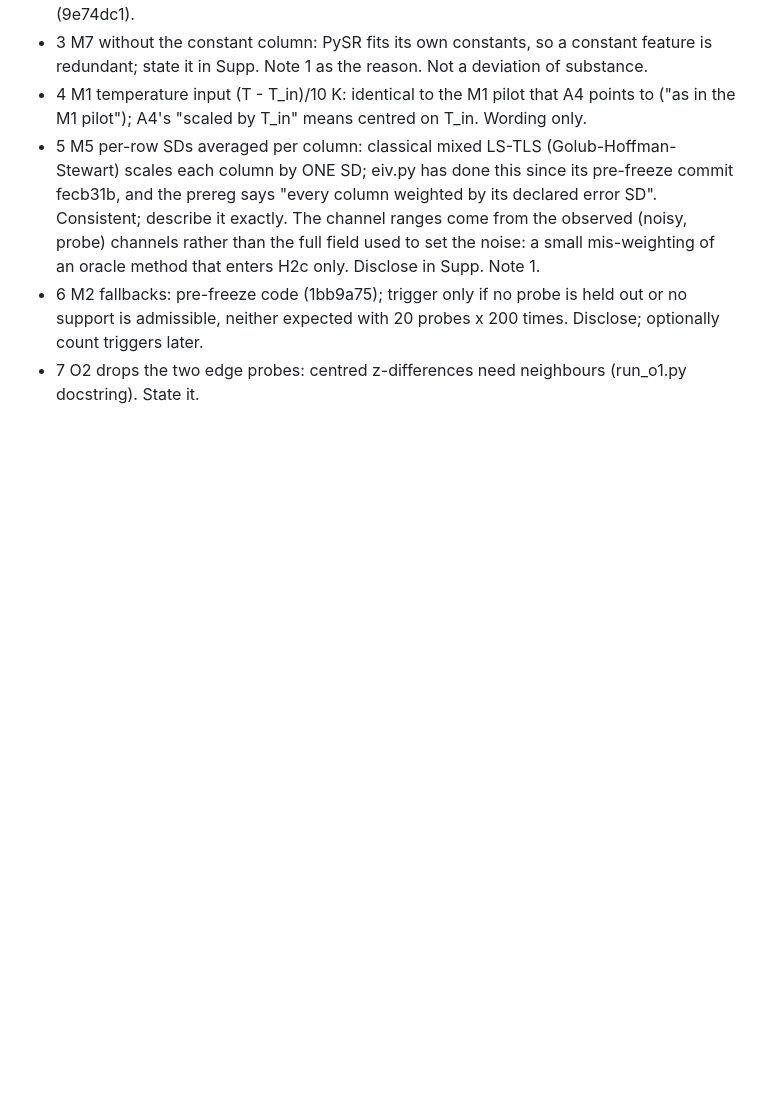
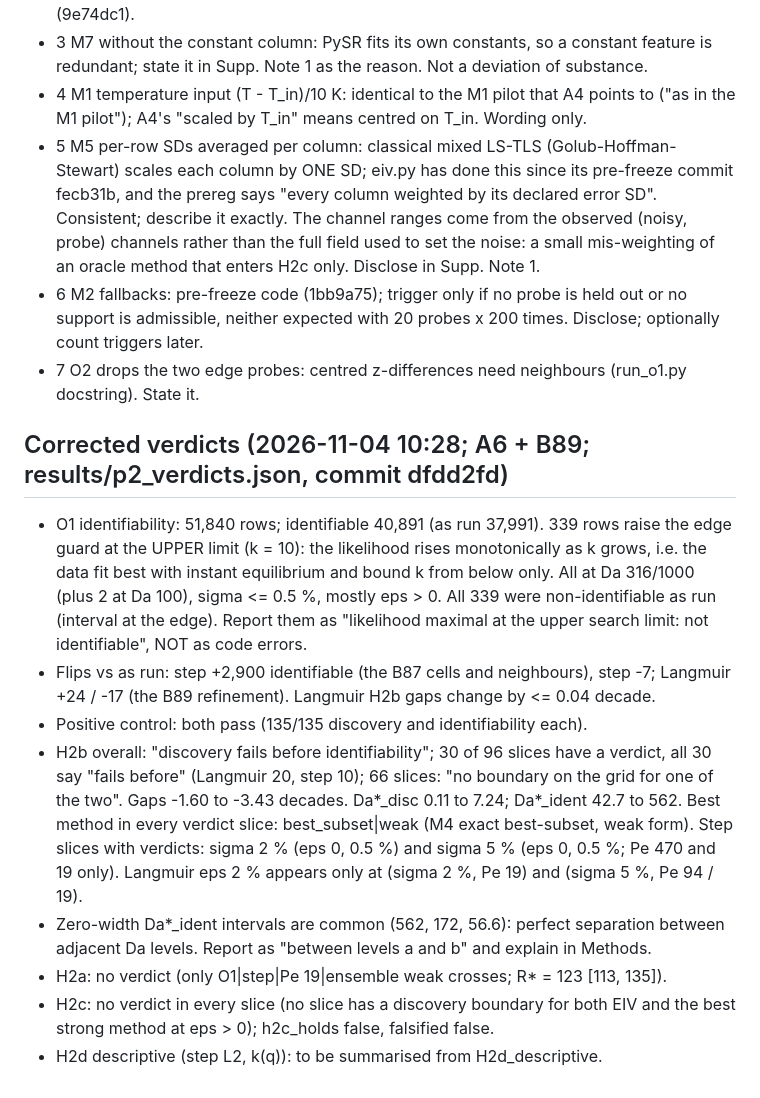
Before and after one commit to abdulhamidbatayhi123/ai-kinetics-discoverability, a Markdown page: paper2/WRITEUP_NOTES.md, the part around the change. Drawn GitHub-style; blank space fills up the shorter version.

Commit message:
Write-up notes: corrected verdicts recorded
Co-Authored-By: Claude Opus 5.5 <noreply@anthropic.com>

```diff
--- a/paper2/WRITEUP_NOTES.md
+++ b/paper2/WRITEUP_NOTES.md
@@ -106,3 +106,25 @@ stated reason it is not a deviation. Source comments marked `% DIFF:` in paper2/
 - 6 M2 fallbacks: pre-freeze code (1bb9a75); trigger only if no probe is held out or no support is
   admissible, neither expected with 20 probes x 200 times. Disclose; optionally count triggers later.
 - 7 O2 drops the two edge probes: centred z-differences need neighbours (run_o1.py docstring). State it.
+
+## Corrected verdicts (2026-11-04 10:28; A6 + B89; results/p2_verdicts.json, commit dfdd2fd)
+- O1 identifiability: 51,840 rows; identifiable 40,891 (as run 37,991). 339 rows raise the edge
+  guard at the UPPER limit (k = 10): the likelihood rises monotonically as k grows, i.e. the data fit
+  best with instant equilibrium and bound k from below only. All at Da 316/1000 (plus 2 at Da 100),
+  sigma <= 0.5 %, mostly eps > 0. All 339 were non-identifiable as run (interval at the edge).
+  Report them as "likelihood maximal at the upper search limit: not identifiable", NOT as code errors.
+- Flips vs as run: step +2,900 identifiable (the B87 cells and neighbours), step -7; Langmuir +24 / -17
+  (the B89 refinement). Langmuir H2b gaps change by <= 0.04 decade.
+- Positive control: both pass (135/135 discovery and identifiability each).
+- H2b overall: "discovery fails before identifiability"; 30 of 96 slices have a verdict, all 30 say
+  "fails before" (Langmuir 20, step 10); 66 slices: "no boundary on the grid for one of the two".
+  Gaps -1.60 to -3.43 decades. Da*_disc 0.11 to 7.24; Da*_ident 42.7 to 562. Best method in every
+  verdict slice: best_subset|weak (M4 exact best-subset, weak form).
+  Step slices with verdicts: sigma 2 % (eps 0, 0.5 %) and sigma 5 % (eps 0, 0.5 %; Pe 470 and 19 only).
+  Langmuir eps 2 % appears only at (sigma 2 %, Pe 19) and (sigma 5 %, Pe 94 / 19).
+- Zero-width Da*_ident intervals are common (562, 172, 56.6): perfect separation between adjacent
+  Da levels. Report as "between levels a and b" and explain in Methods.
+- H2a: no verdict (only O1|step|Pe 19|ensemble weak crosses; R* = 123 [113, 135]).
+- H2c: no verdict in every slice (no slice has a discovery boundary for both EIV and the best strong
+  method at eps > 0); h2c_holds false, falsified false.
+- H2d descriptive (step L2, k(q)): to be summarised from H2d_descriptive.
```
